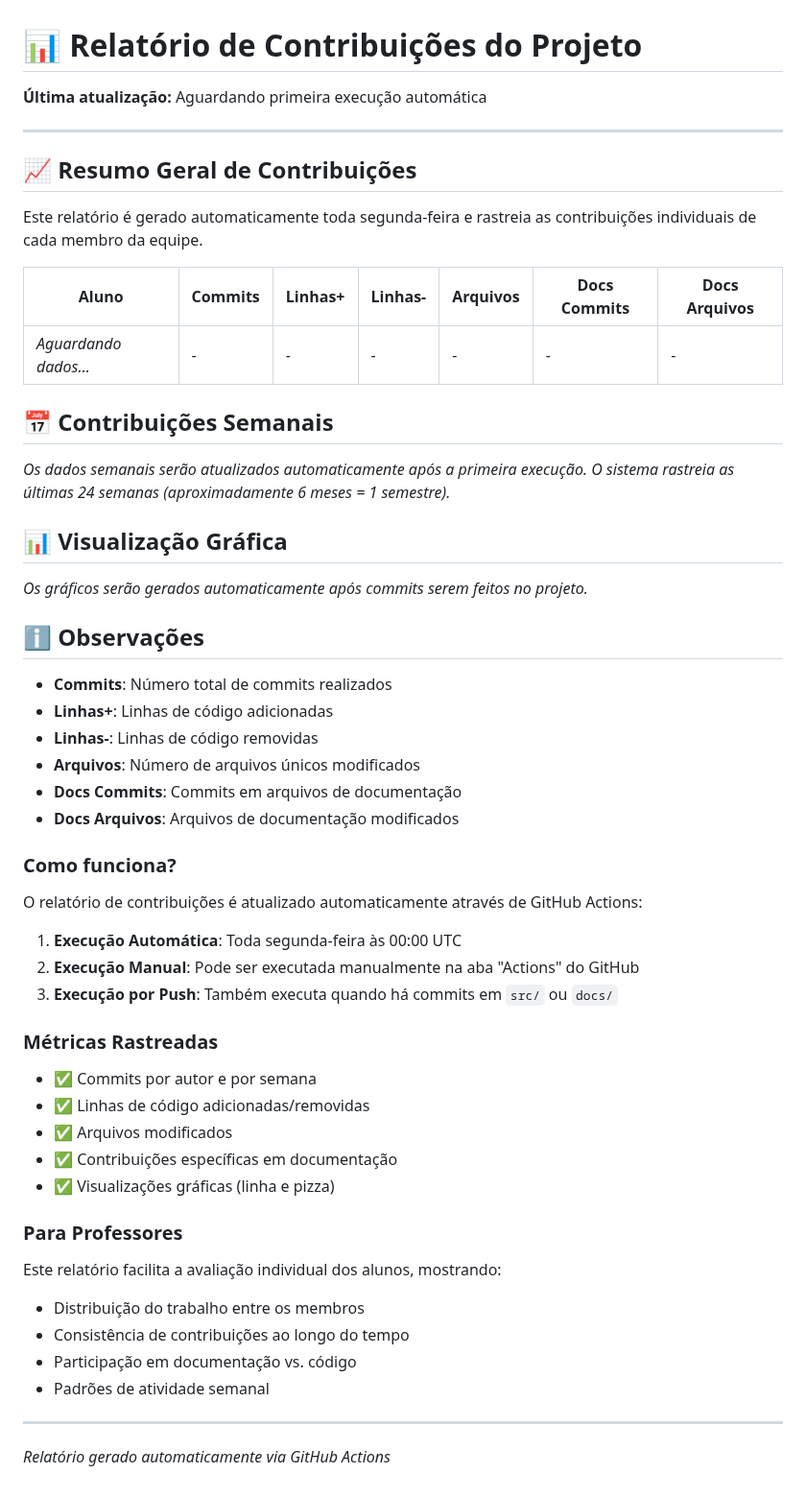
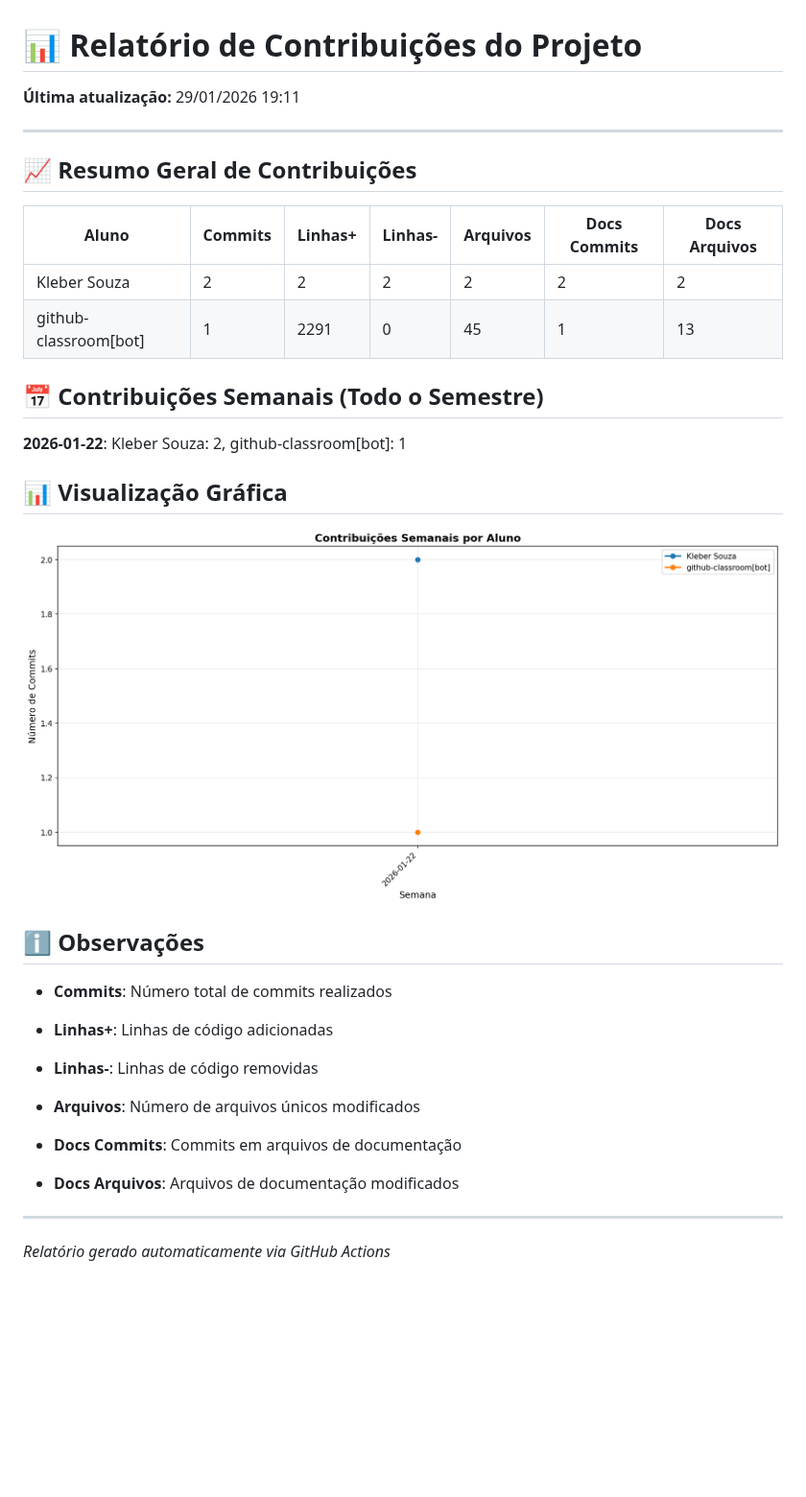
Before and after one commit to ProfKleberSouza/teste-3-teste-3, a Markdown page: docs/CONTRIBUTION_REPORT.md, the part around the change. Shown at 96% size. GitHub-like rendering; pictures changed too: docs/img/contribution-weekly.png (added); blank space fills up the shorter version.

Commit message:
📊 Atualizar relatório de contribuições [skip ci]

```diff
--- a/docs/CONTRIBUTION_REPORT.md
+++ b/docs/CONTRIBUTION_REPORT.md
@@ -1,57 +1,43 @@
 # 📊 Relatório de Contribuições do Projeto
 
-**Última atualização:** Aguardando primeira execução automática
+**Última atualização:** 29/01/2026 19:11
 
 ---
 
 ## 📈 Resumo Geral de Contribuições
 
-Este relatório é gerado automaticamente toda segunda-feira e rastreia as contribuições individuais de cada membro da equipe.
+| Aluno                 |   Commits |   Linhas+ |   Linhas- |   Arquivos |   Docs Commits |   Docs Arquivos |
+|-----------------------|-----------|-----------|-----------|------------|----------------|-----------------|
+| Kleber Souza          |         2 |         2 |         2 |          2 |              2 |               2 |
+| github-classroom[bot] |         1 |      2291 |         0 |         45 |              1 |              13 |
 
-| Aluno | Commits | Linhas+ | Linhas- | Arquivos | Docs Commits | Docs Arquivos |
-| --- | --- | --- | --- | --- | --- | --- |
-| _Aguardando dados..._ | - | - | - | - | - | - |
 
-## 📅 Contribuições Semanais
+## 📅 Contribuições Semanais (Todo o Semestre)
 
-_Os dados semanais serão atualizados automaticamente após a primeira execução. O sistema rastreia as últimas 24 semanas (aproximadamente 6 meses = 1 semestre)._
+**2026-01-22**: Kleber Souza: 2, github-classroom[bot]: 1
+
+
 
 ## 📊 Visualização Gráfica
 
-_Os gráficos serão gerados automaticamente após commits serem feitos no projeto._
+![Contribuições Semanais](img/contribution-weekly.png)
+
+
 
 ## ℹ️ Observações
 
 - **Commits**: Número total de commits realizados
+
 - **Linhas+**: Linhas de código adicionadas
+
 - **Linhas-**: Linhas de código removidas
+
 - **Arquivos**: Número de arquivos únicos modificados
+
 - **Docs Commits**: Commits em arquivos de documentação
+
 - **Docs Arquivos**: Arquivos de documentação modificados
 
-### Como funciona?
-
-O relatório de contribuições é atualizado automaticamente através de GitHub Actions:
-
-1. **Execução Automática**: Toda segunda-feira às 00:00 UTC
-2. **Execução Manual**: Pode ser executada manualmente na aba "Actions" do GitHub
-3. **Execução por Push**: Também executa quando há commits em `src/` ou `docs/`
-
-### Métricas Rastreadas
-
-- ✅ Commits por autor e por semana
-- ✅ Linhas de código adicionadas/removidas
-- ✅ Arquivos modificados
-- ✅ Contribuições específicas em documentação
-- ✅ Visualizações gráficas (linha e pizza)
-
-### Para Professores
-
-Este relatório facilita a avaliação individual dos alunos, mostrando:
-- Distribuição do trabalho entre os membros
-- Consistência de contribuições ao longo do tempo
-- Participação em documentação vs. código
-- Padrões de atividade semanal
 
 ---
 
```
Also changed, not shown: docs/img/contribution-total.png (added).
